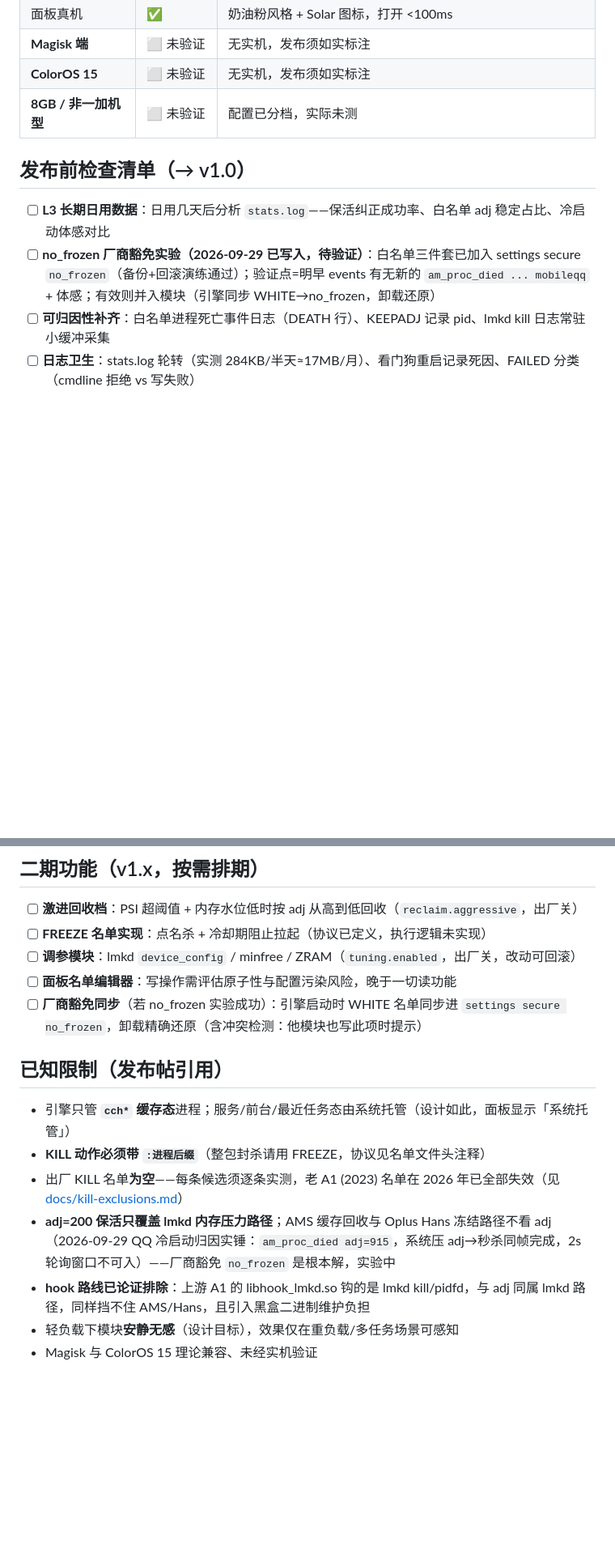
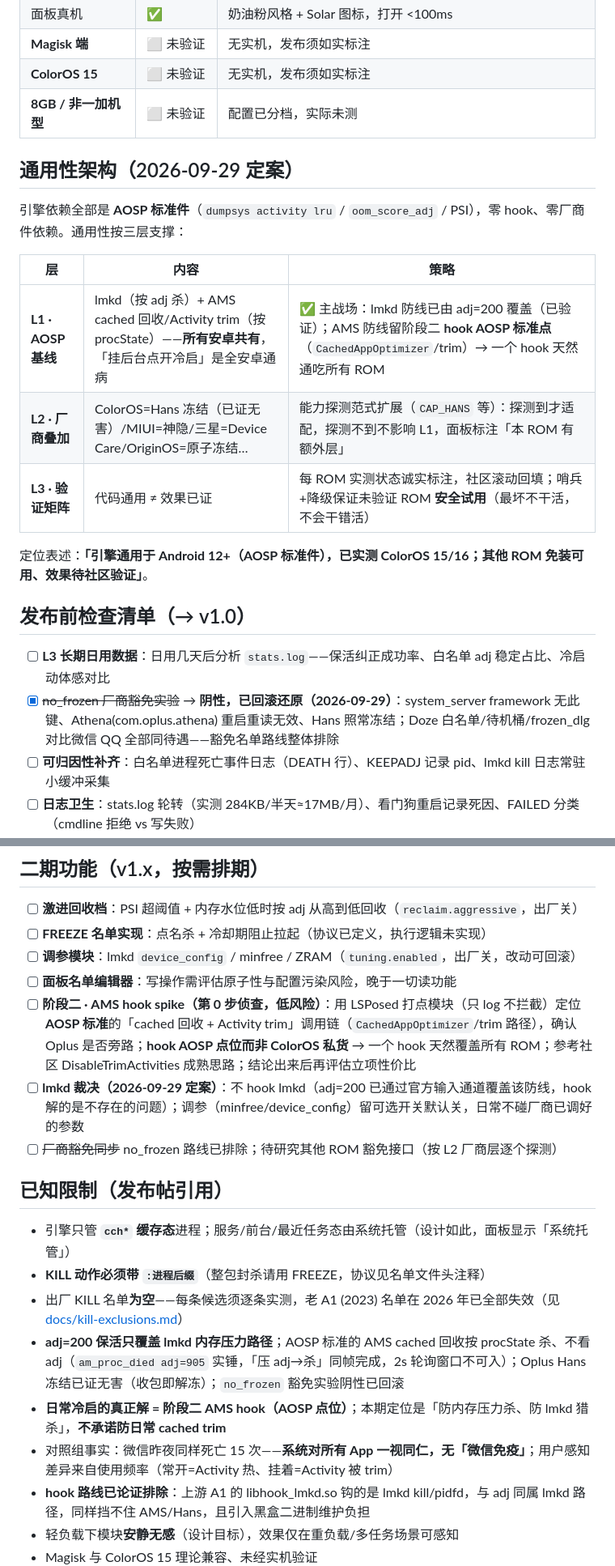
Before and after one commit to wzcawzc123/COSMemory, a Markdown page: ROADMAP.md, 2 parts joined by grey strips. Shown at 81% size. Drawn GitHub-style; blank space fills up the shorter version.

Commit message:
docs: 通用性三层架构定案 + lmkd裁决 + 三轮深挖归因归档
- ROADMAP: 新增§通用性架构(AOSP基线/厂商叠加/验证矩阵三层)、
  no_frozen实验阴性归档(回滚)、QQ冷启三轮归因(AMS procState路径/
  Hans无害/微信对照组15次死亡)、阶段二hook目标重定义为AOSP标准点位、
  lmkd裁决不hook/调参默认关、定位表述'Android 12+引擎+ColorOS实测'
- spec §1: 定位修订为Android 12+通用(依赖均AOSP标准件)附修订说明
- README: 标题定位更新、支持范围加通用ROM行(哨兵降级保证安全试用)、
  FAQ新增'为什么点开还是冷启动'(AMS trim诚实解释)

```diff
--- a/ROADMAP.md
+++ b/ROADMAP.md
@@ -22,10 +23,22 @@
 | **ColorOS 15** | ⬜ 未验证 | 无实机，发布须如实标注 |
 | **8GB / 非一加机型** | ⬜ 未验证 | 配置已分档，实际未测 |
 
+## 通用性架构（2026-09-29 定案）
+
+引擎依赖全部是 **AOSP 标准件**（`dumpsys activity lru` / `oom_score_adj` / PSI），零 hook、零厂商件依赖。通用性按三层支撑：
+
+| 层 | 内容 | 策略 |
+|---|---|---|
+| **L1 · AOSP 基线** | lmkd（按 adj 杀）+ AMS cached 回收/Activity trim（按 procState）——**所有安卓共有**，「挂后台点开冷启」是全安卓通病 | ✅ 主战场：lmkd 防线已由 adj=200 覆盖（已验证）；AMS 防线留阶段二 **hook AOSP 标准点**（`CachedAppOptimizer`/trim）→ 一个 hook 天然通吃所有 ROM |
+| **L2 · 厂商叠加** | ColorOS=Hans 冻结（已证无害）/MIUI=神隐/三星=Device Care/OriginOS=原子冻结… | 能力探测范式扩展（`CAP_HANS` 等）：探测到才适配，探测不到不影响 L1，面板标注「本 ROM 有额外层」 |
+| **L3 · 验证矩阵** | 代码通用 ≠ 效果已证 | 每 ROM 实测状态诚实标注，社区滚动回填；哨兵+降级保证未验证 ROM **安全试用**（最坏不干活，不会干错活） |
+
+定位表述：**「引擎通用于 Android 12+（AOSP 标准件），已实测 ColorOS 15/16；其他 ROM 免装可用、效果待社区验证」**。
+
 ## 发布前检查清单（→ v1.0）
 
 - [ ] **L3 长期日用数据**：日用几天后分析 `stats.log`——保活纠正成功率、白名单 adj 稳定占比、冷启动体感对比
-- [ ] **no_frozen 厂商豁免实验（2026-09-29 已写入，待验证）**：白名单三件套已加入 settings secure `no_frozen`（备份+回滚演练通过）；验证点=明早 events 有无新的 `am_proc_died ... mobileqq` + 体感；有效则并入模块（引擎同步 WHITE→no_frozen，卸载还原）
+- [x] ~~no_frozen 厂商豁免实验~~ → **阴性，已回滚还原（2026-09-29）**：system_server framework 无此键、Athena(com.oplus.athena) 重启重读无效、Hans 照常冻结；Doze 白名单/待机桶/frozen_dlg 对比微信 QQ 全部同待遇——豁免名单路线整体排除
 - [ ] **可归因性补齐**：白名单进程死亡事件日志（DEATH 行）、KEEPADJ 记录 pid、lmkd kill 日志常驻小缓冲采集
 - [ ] **日志卫生**：stats.log 轮转（实测 284KB/半天≈17MB/月）、看门狗重启记录死因、FAILED 分类（cmdline 拒绝 vs 写失败）
 - [ ] **SKIP 拦截事件写入 stats.log**：当前拦截只进临时 acts 文件，面板看不见「拦了一次杀」，与设计原则「保守默认可见」相悖
@@ -38,14 +51,18 @@
 - [ ] **FREEZE 名单实现**：点名杀 + 冷却期阻止拉起（协议已定义，执行逻辑未实现）
 - [ ] **调参模块**：lmkd `device_config` / minfree / ZRAM（`tuning.enabled`，出厂关，改动可回滚）
 - [ ] **面板名单编辑器**：写操作需评估原子性与配置污染风险，晚于一切读功能
-- [ ] **厂商豁免同步**（若 no_frozen 实验成功）：引擎启动时 WHITE 名单同步进 `settings secure no_frozen`，卸载精确还原（含冲突检测：他模块也写此项时提示）
+- [ ] **阶段二 · AMS hook spike（第 0 步侦查，低风险）**：用 LSPosed 打点模块（只 log 不拦截）定位 **AOSP 标准**的「cached 回收 + Activity trim」调用链（`CachedAppOptimizer`/trim 路径），确认 Oplus 是否旁路；**hook AOSP 点位而非 ColorOS 私货** → 一个 hook 天然覆盖所有 ROM；参考社区 DisableTrimActivities 成熟思路；结论出来后再评估立项性价比
+- [ ] **lmkd 裁决（2026-09-29 定案）**：不 hook lmkd（adj=200 已通过官方输入通道覆盖该防线，hook 解的是不存在的问题）；调参（minfree/device_config）留可选开关默认关，日常不碰厂商已调好的参数
+- [ ] ~~厂商豁免同步~~ no_frozen 路线已排除；待研究其他 ROM 豁免接口（按 L2 厂商层逐个探测）
 
 ## 已知限制（发布帖引用）
 
 - 引擎只管 **`cch*` 缓存态**进程；服务/前台/最近任务态由系统托管（设计如此，面板显示「系统托管」）
 - **KILL 动作必须带 `:进程后缀`**（整包封杀请用 FREEZE，协议见名单文件头注释）
 - 出厂 KILL 名单**为空**——每条候选须逐条实测，老 A1 (2023) 名单在 2026 年已全部失效（见 [docs/kill-exclusions.md](docs/kill-exclusions.md)）
-- **adj=200 保活只覆盖 lmkd 内存压力路径**；AMS 缓存回收与 Oplus Hans 冻结路径不看 adj（2026-09-29 QQ 冷启动归因实锤：`am_proc_died adj=915`，系统压 adj→秒杀同帧完成，2s 轮询窗口不可入）——厂商豁免 `no_frozen` 是根本解，实验中
+- **adj=200 保活只覆盖 lmkd 内存压力路径**；AOSP 标准的 AMS cached 回收按 procState 杀、不看 adj（`am_proc_died adj=905` 实锤，「压 adj→杀」同帧完成，2s 轮询窗口不可入）；Oplus Hans 冻结已证无害（收包即解冻）；`no_frozen` 豁免实验阴性已回滚
+- **日常冷启的真正解 = 阶段二 AMS hook（AOSP 点位）**；本期定位是「防内存压力杀、防 lmkd 猎杀」，**不承诺防日常 cached trim**
+- 对照组事实：微信昨夜同样死亡 15 次——**系统对所有 App 一视同仁，无「微信免疫」**；用户感知差异来自使用频率（常开=Activity 热、挂着=Activity 被 trim）
 - **hook 路线已论证排除**：上游 A1 的 libhook_lmkd.so 钩的是 lmkd kill/pidfd，与 adj 同属 lmkd 路径，同样挡不住 AMS/Hans，且引入黑盒二进制维护负担
 - 轻负载下模块**安静无感**（设计目标），效果仅在重负载/多任务场景可感知
 - Magisk 与 ColorOS 15 理论兼容、未经实机验证
```
Also changed, not shown: other parts of ROADMAP.md (+2 -1 lines), README.md (+5 -1 lines), 1 other file.
